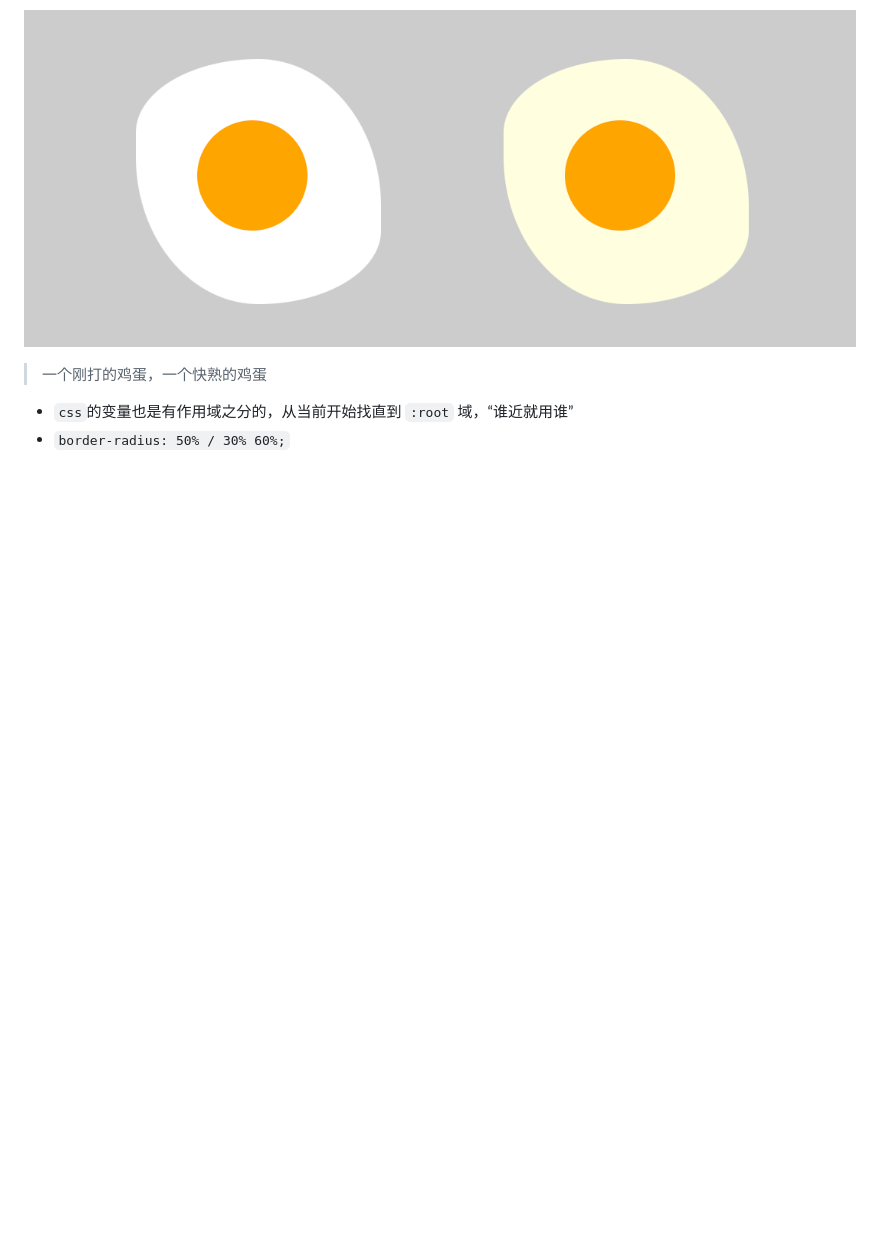
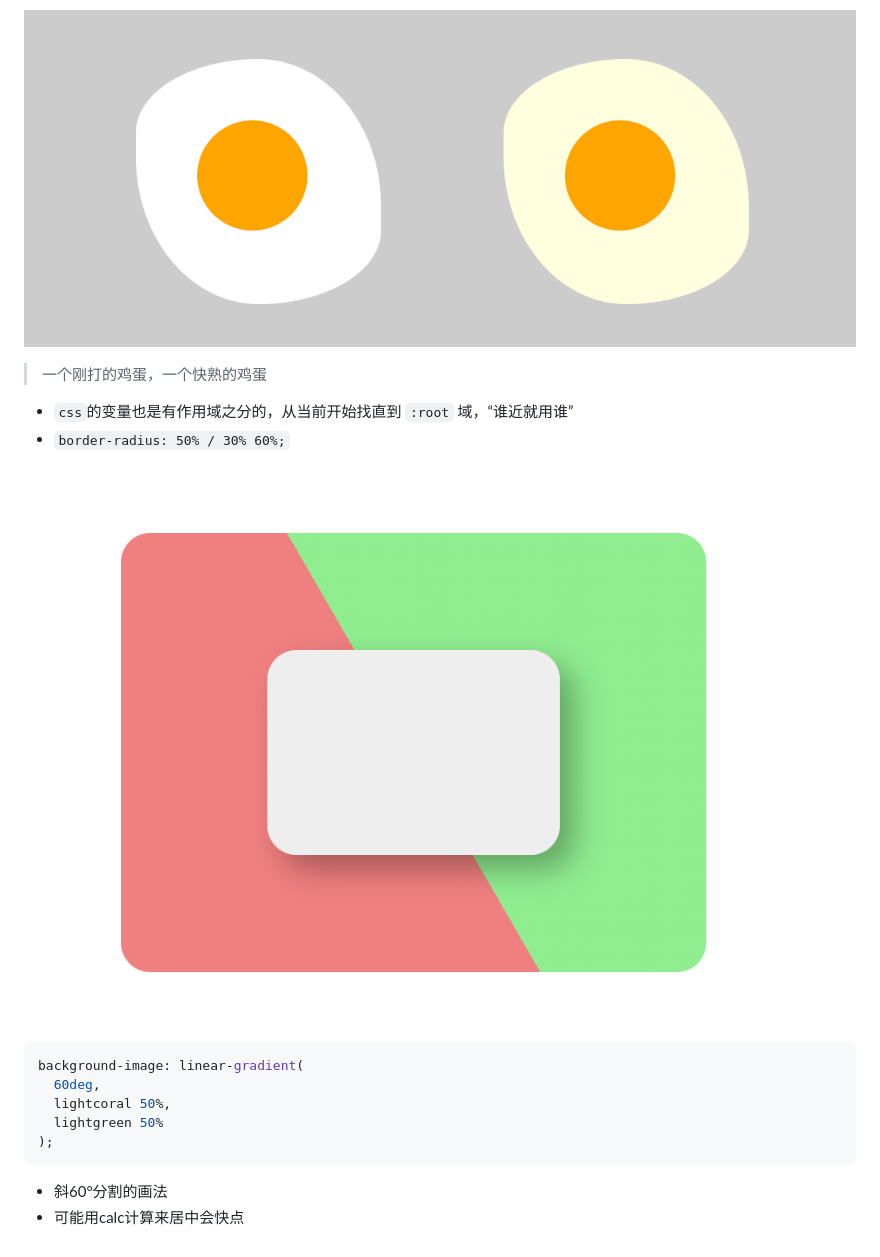
Before and after one commit to szy0syz/pure-css3, a Markdown page: README.md, the part around the change. Rendered like a GitHub page; pictures changed too: assets/004.png (added); blank space fills up the shorter version.

````diff
--- a/README.md
+++ b/README.md
@@ -56,3 +56,16 @@
 
 - `css`的变量也是有作用域之分的，从当前开始找直到 `:root` 域，“谁近就用谁”
 - `border-radius: 50% / 30% 60%;`
+
+![004](./assets/004.png)
+
+```css
+background-image: linear-gradient(
+  60deg,
+  lightcoral 50%,
+  lightgreen 50%
+);
+```
+
+- 斜60°分割的画法
+- 可能用calc计算来居中会快点
````
Also changed, not shown: 3 other files.
